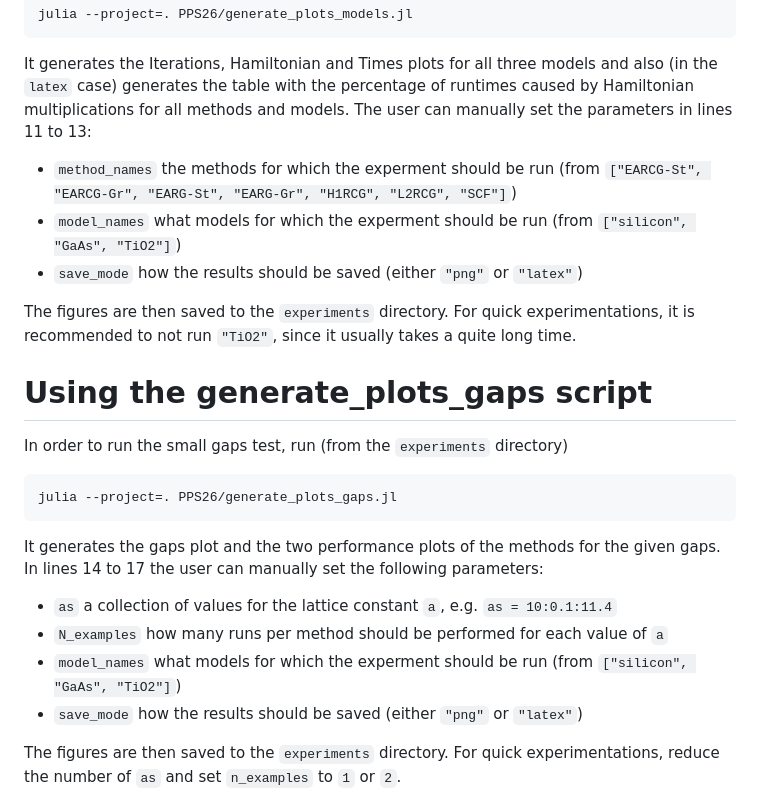
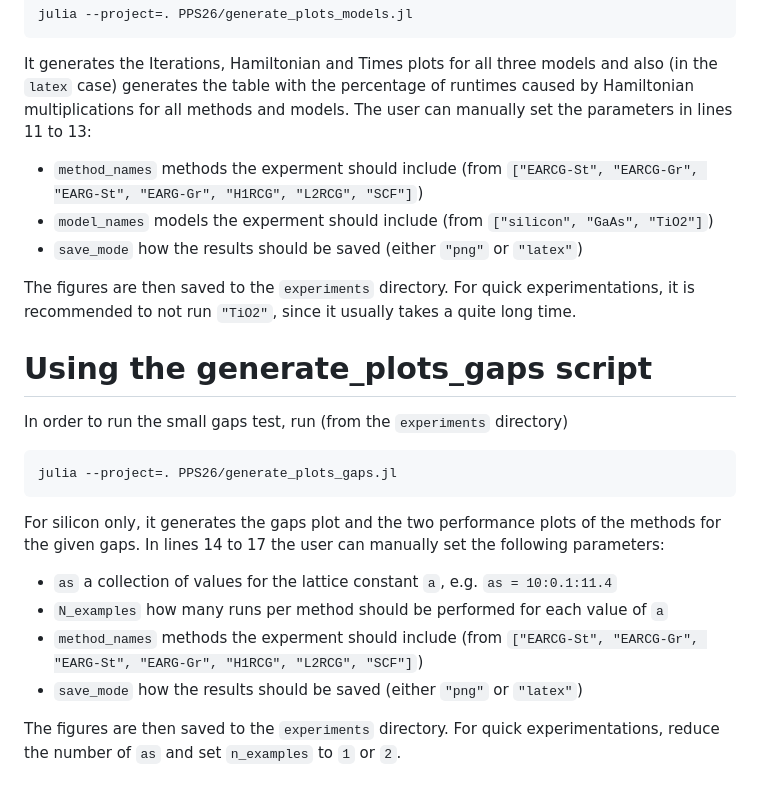
Before and after one commit to jonas-pueschel/RCG_DFTK, a Markdown page: README.md, the part around the change. GitHub-like rendering.

````diff
--- a/README.md
+++ b/README.md
@@ -19,8 +19,8 @@ julia --project=. PPS26/generate_plots_models.jl
 It generates the Iterations, Hamiltonian and Times plots for all three models and also (in the `latex` case) generates the table with the percentage of runtimes caused by Hamiltonian multiplications for all methods and models.
 The user can manually set the parameters in lines 11 to 13:
 
-* `method_names` the methods for which the experment should be run (from `["EARCG-St", "EARCG-Gr", "EARG-St", "EARG-Gr", "H1RCG", "L2RCG", "SCF"]`)
-* `model_names` what models for which the experment should be run (from `["silicon", "GaAs", "TiO2"]`)
+* `method_names` methods the experment should include (from `["EARCG-St", "EARCG-Gr", "EARG-St", "EARG-Gr", "H1RCG", "L2RCG", "SCF"]`)
+* `model_names` models the experment should include (from `["silicon", "GaAs", "TiO2"]`)
 * `save_mode` how the results should be saved (either `"png"` or `"latex"`)
 
 The figures are then saved to the `experiments` directory. For quick experimentations, it is recommended to not run `"TiO2"`, since it usually takes a quite long time.
@@ -31,10 +31,10 @@ In order to run the small gaps test, run (from the `experiments` directory)
 ```bash
 julia --project=. PPS26/generate_plots_gaps.jl
 ```
-It generates the gaps plot and the two performance plots of the methods for the given gaps. In lines 14 to 17 the user can manually set the following parameters:
+For silicon only, it generates the gaps plot and the two performance plots of the methods for the given gaps. In lines 14 to 17 the user can manually set the following parameters:
 * `as` a collection of values for the lattice constant `a`, e.g. `as = 10:0.1:11.4`
 * `N_examples` how many runs per method should be performed for each value of `a`
-* `model_names` what models for which the experment should be run (from `["silicon", "GaAs", "TiO2"]`)
+* `method_names` methods the experment should include (from `["EARCG-St", "EARCG-Gr", "EARG-St", "EARG-Gr", "H1RCG", "L2RCG", "SCF"]`)
 * `save_mode` how the results should be saved (either `"png"` or `"latex"`)
 
 The figures are then saved to the `experiments` directory. For quick experimentations, reduce the number of `as` and set `n_examples` to `1` or `2`.
````
